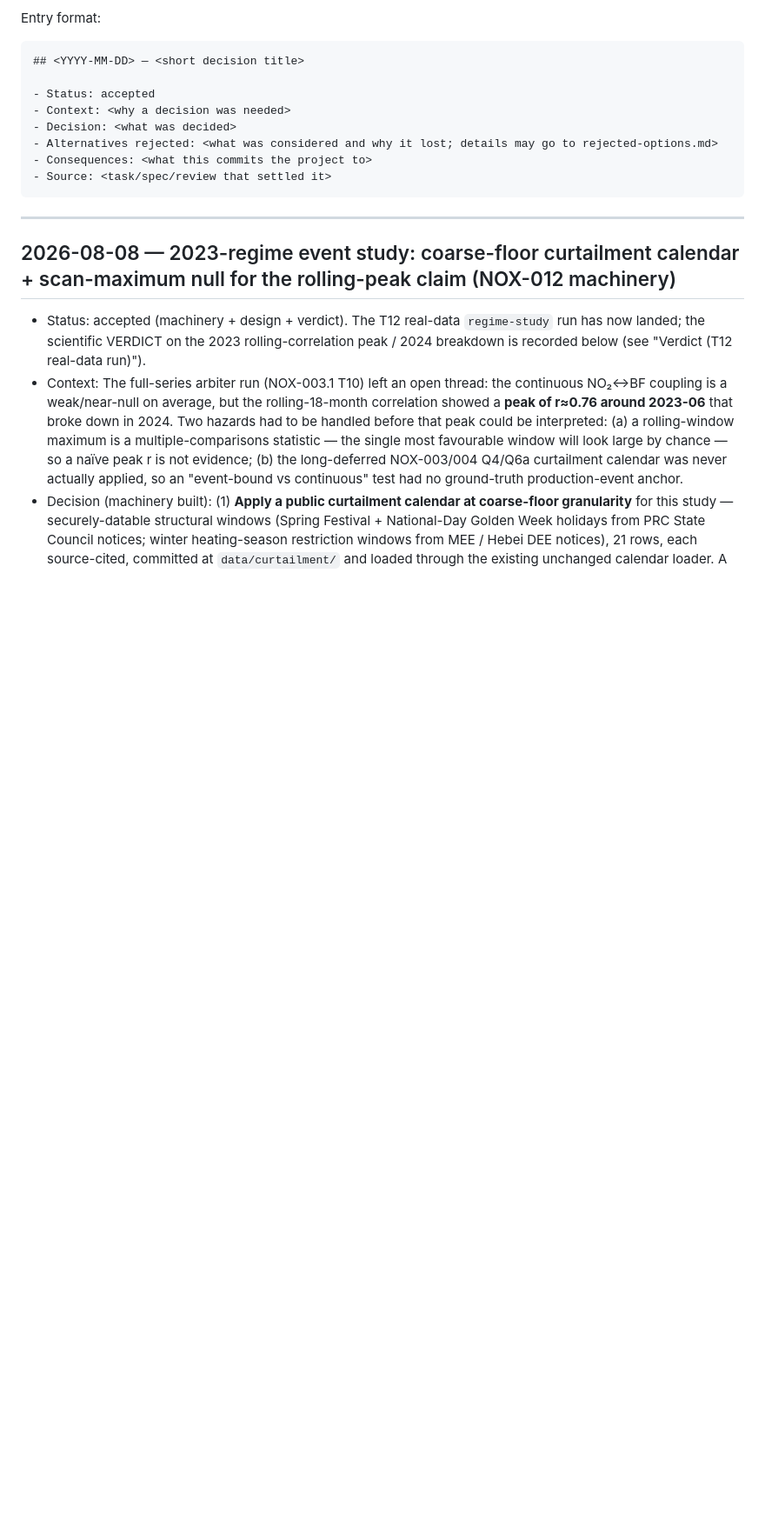
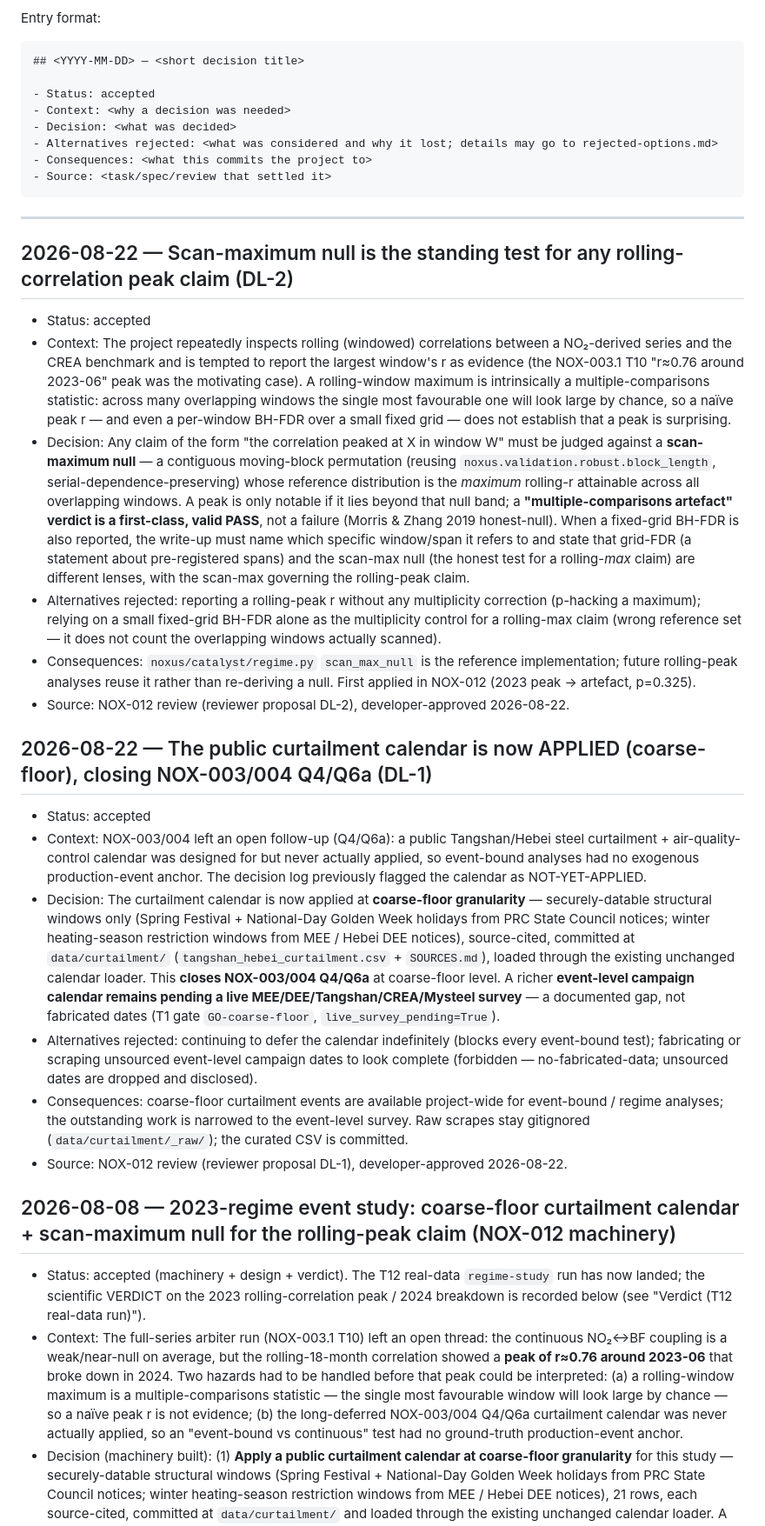
Before and after one commit to abetatos/NOXUS, a Markdown page: decisions/architecture-decisions.md, the part around one of its changes. Shown at 87% size. Rendered like a GitHub page; blank space fills up the shorter version.

Commit message:
docs(decisions): adopt DL-1 (curtailment calendar applied) + DL-2 (scan-max null standing method)
Developer-approved 2026-08-22 the two standing-methodology entries the NOX-012
reviewer proposed:

- DL-1: the public Tangshan/Hebei curtailment calendar is now APPLIED at
  coarse-floor granularity (Golden-Week holidays + heating-season restriction
  windows, source-cited), closing the long-deferred NOX-003/004 Q4/Q6a. The
  richer event-level campaign calendar remains pending a live survey (documented
  gap, no fabricated dates).
- DL-2: the scan-maximum null (moving-block permutation over the max rolling-r
  across overlapping windows) is the standing test for any rolling-correlation
  peak claim; a "multiple-comparisons artefact" verdict is a first-class PASS.
  Reference impl noxus/catalyst/regime.py scan_max_null; first applied in NOX-012.

Also updated the NOX-012 machinery entry's note from "proposed, not adopted" to
reflect these are now adopted as their own entries.

Co-Authored-By: Claude Opus 4.8 <noreply@anthropic.com>

```diff
--- a/decisions/architecture-decisions.md
+++ b/decisions/architecture-decisions.md
@@ -28,6 +28,24 @@ Entry format:
 
 ---
 
+## 2026-08-22 — Scan-maximum null is the standing test for any rolling-correlation peak claim (DL-2)
+
+- Status: accepted
+- Context: The project repeatedly inspects rolling (windowed) correlations between a NO₂-derived series and the CREA benchmark and is tempted to report the largest window's r as evidence (the NOX-003.1 T10 "r≈0.76 around 2023-06" peak was the motivating case). A rolling-window maximum is intrinsically a multiple-comparisons statistic: across many overlapping windows the single most favourable one will look large by chance, so a naïve peak r — and even a per-window BH-FDR over a small fixed grid — does not establish that a peak is surprising.
+- Decision: Any claim of the form "the correlation peaked at X in window W" must be judged against a **scan-maximum null** — a contiguous moving-block permutation (reusing `noxus.validation.robust.block_length`, serial-dependence-preserving) whose reference distribution is the *maximum* rolling-r attainable across all overlapping windows. A peak is only notable if it lies beyond that null band; a **"multiple-comparisons artefact" verdict is a first-class, valid PASS**, not a failure (Morris & Zhang 2019 honest-null). When a fixed-grid BH-FDR is also reported, the write-up must name which specific window/span it refers to and state that grid-FDR (a statement about pre-registered spans) and the scan-max null (the honest test for a rolling-*max* claim) are different lenses, with the scan-max governing the rolling-peak claim.
+- Alternatives rejected: reporting a rolling-peak r without any multiplicity correction (p-hacking a maximum); relying on a small fixed-grid BH-FDR alone as the multiplicity control for a rolling-max claim (wrong reference set — it does not count the overlapping windows actually scanned).
+- Consequences: `noxus/catalyst/regime.py` `scan_max_null` is the reference implementation; future rolling-peak analyses reuse it rather than re-deriving a null. First applied in NOX-012 (2023 peak → artefact, p=0.325).
+- Source: NOX-012 review (reviewer proposal DL-2), developer-approved 2026-08-22.
+
+## 2026-08-22 — The public curtailment calendar is now APPLIED (coarse-floor), closing NOX-003/004 Q4/Q6a (DL-1)
+
+- Status: accepted
+- Context: NOX-003/004 left an open follow-up (Q4/Q6a): a public Tangshan/Hebei steel curtailment + air-quality-control calendar was designed for but never actually applied, so event-bound analyses had no exogenous production-event anchor. The decision log previously flagged the calendar as NOT-YET-APPLIED.
+- Decision: The curtailment calendar is now applied at **coarse-floor granularity** — securely-datable structural windows only (Spring Festival + National-Day Golden Week holidays from PRC State Council notices; winter heating-season restriction windows from MEE / Hebei DEE notices), source-cited, committed at `data/curtailment/` (`tangshan_hebei_curtailment.csv` + `SOURCES.md`), loaded through the existing unchanged calendar loader. This **closes NOX-003/004 Q4/Q6a** at coarse-floor level. A richer **event-level campaign calendar remains pending a live MEE/DEE/Tangshan/CREA/Mysteel survey** — a documented gap, not fabricated dates (T1 gate `GO-coarse-floor`, `live_survey_pending=True`).
+- Alternatives rejected: continuing to defer the calendar indefinitely (blocks every event-bound test); fabricating or scraping unsourced event-level campaign dates to look complete (forbidden — no-fabricated-data; unsourced dates are dropped and disclosed).
+- Consequences: coarse-floor curtailment events are available project-wide for event-bound / regime analyses; the outstanding work is narrowed to the event-level survey. Raw scrapes stay gitignored (`data/curtailment/_raw/`); the curated CSV is committed.
+- Source: NOX-012 review (reviewer proposal DL-1), developer-approved 2026-08-22.
+
 ## 2026-08-08 — 2023-regime event study: coarse-floor curtailment calendar + scan-maximum null for the rolling-peak claim (NOX-012 machinery)
 
 - Status: accepted (machinery + design + verdict). The T12 real-data `regime-study` run has now landed; the scientific VERDICT on the 2023 rolling-correlation peak / 2024 breakdown is recorded below (see "Verdict (T12 real-data run)").
```
Also changed, not shown: other parts of decisions/architecture-decisions.md (+2 -2 lines).
